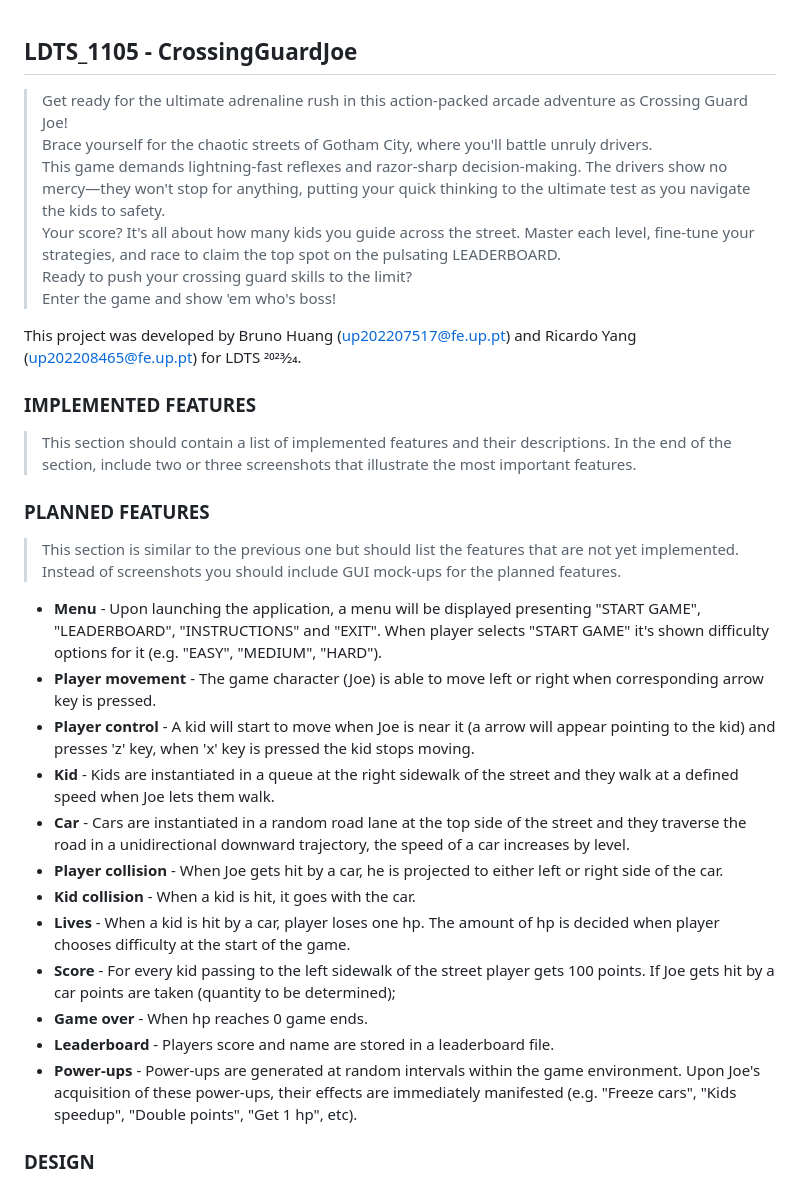
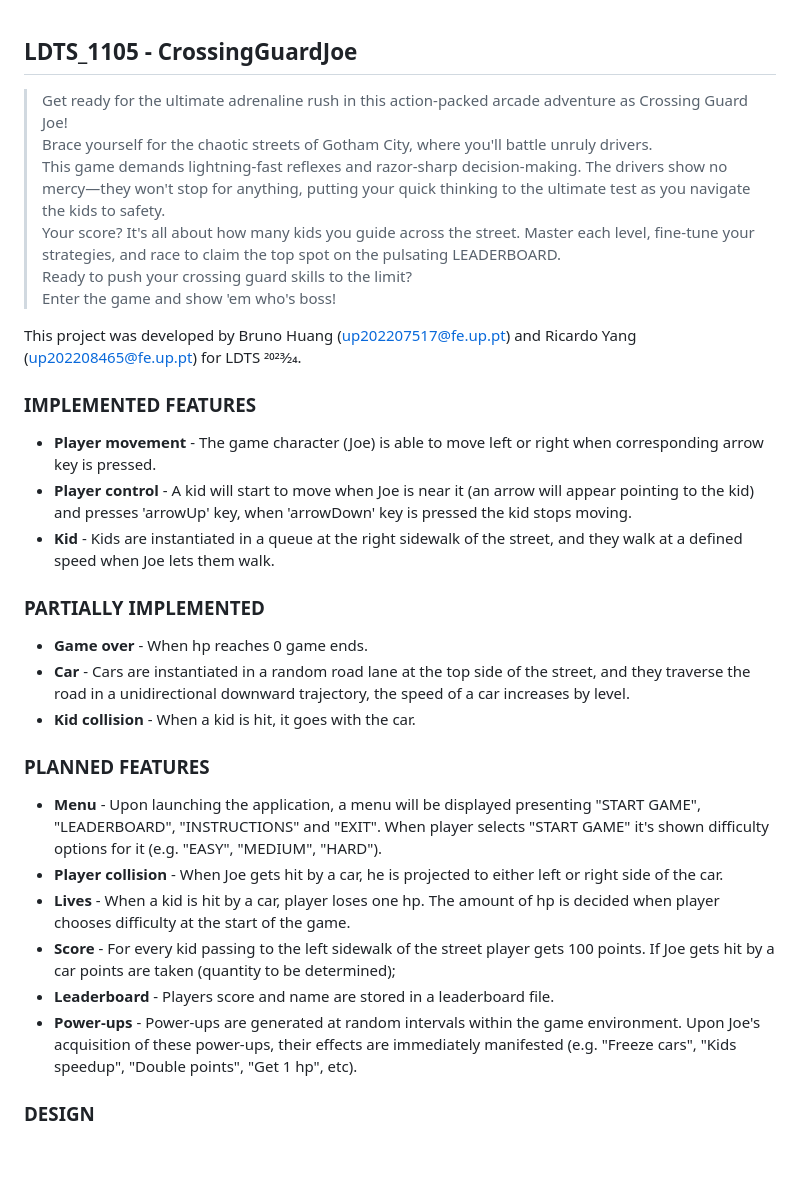
Before and after one commit to YZ1GO/L.EIC014_LDTS_PRJ, a Markdown page: docs/README.md, the part around the change printed below. GitHub-like rendering; blank space fills up the shorter version.

```diff
--- a/docs/README.md
+++ b/docs/README.md
@@ -1,6 +1,6 @@
 ## LDTS_1105 - CrossingGuardJoe
 
->Get ready for the ultimate adrenaline rush in this action-packed arcade adventure as Crossing Guard Joe!
+> Get ready for the ultimate adrenaline rush in this action-packed arcade adventure as Crossing Guard Joe!
 > Brace yourself for the chaotic streets of Gotham City, where you'll battle unruly drivers.
 > This game demands lightning-fast reflexes and razor-sharp decision-making. The drivers show no mercy—they won't stop for anything, putting your quick thinking to the ultimate test as you navigate the kids to safety.
 > Your score? It's all about how many kids you guide across the street. Master each level, fine-tune your strategies, and race to claim the top spot on the pulsating LEADERBOARD.
@@ -11,25 +11,24 @@ This project was developed by Bruno Huang (up202207517@fe.up.pt) and Ricardo Yan
 
 ### IMPLEMENTED FEATURES
 
-> This section should contain a list of implemented features and their descriptions. In the end of the section, include two or three screenshots that illustrate the most important features.
+- **Player movement** - The game character (Joe) is able to move left or right when corresponding arrow key is pressed.
+- **Player control** - A kid will start to move when Joe is near it (an arrow will appear pointing to the kid) and presses 'arrowUp' key, when 'arrowDown' key is pressed the kid stops moving.
+- **Kid** - Kids are instantiated in a queue at the right sidewalk of the street, and they walk at a defined speed when Joe lets them walk.
+
+### PARTIALLY IMPLEMENTED
+
+- **Game over** - When hp reaches 0 game ends.
+- **Car** - Cars are instantiated in a random road lane at the top side of the street, and they traverse the road in a unidirectional downward trajectory, the speed of a car increases by level.
+- **Kid collision** - When a kid is hit, it goes with the car.
 
 ### PLANNED FEATURES
 
-> This section is similar to the previous one but should list the features that are not yet implemented. Instead of screenshots you should include GUI mock-ups for the planned features.
-
 - **Menu** - Upon launching the application, a menu will be displayed presenting "START GAME", "LEADERBOARD", "INSTRUCTIONS" and "EXIT". When player selects "START GAME" it's shown difficulty options for it (e.g. "EASY", "MEDIUM", "HARD").
-- **Player movement** - The game character (Joe) is able to move left or right when corresponding arrow key is pressed.
-- **Player control** - A kid will start to move when Joe is near it (a arrow will appear pointing to the kid) and presses 'z' key, when 'x' key is pressed the kid stops moving.
-- **Kid** - Kids are instantiated in a queue at the right sidewalk of the street and they walk at a defined speed when Joe lets them walk.
-- **Car** - Cars are instantiated in a random road lane at the top side of the street and they traverse the road in a unidirectional downward trajectory, the speed of a car increases by level.
 - **Player collision** - When Joe gets hit by a car, he is projected to either left or right side of the car.
-- **Kid collision** - When a kid is hit, it goes with the car.
 - **Lives** - When a kid is hit by a car, player loses one hp. The amount of hp is decided when player chooses difficulty at the start of the game.
 - **Score** - For every kid passing to the left sidewalk of the street player gets 100 points. If Joe gets hit by a car points are taken (quantity to be determined);
-- **Game over** - When hp reaches 0 game ends.
 - **Leaderboard** - Players score and name are stored in a leaderboard file.
 - **Power-ups** - Power-ups are generated at random intervals within the game environment. Upon Joe's acquisition of these power-ups, their effects are immediately manifested (e.g. "Freeze cars", "Kids speedup", "Double points", "Get 1 hp", etc).
-
 
 ### DESIGN
 
```
Also changed, not shown: other parts of docs/README.md (+20 -19 lines), docs/CrossingGuardJoeUML.png (added).
